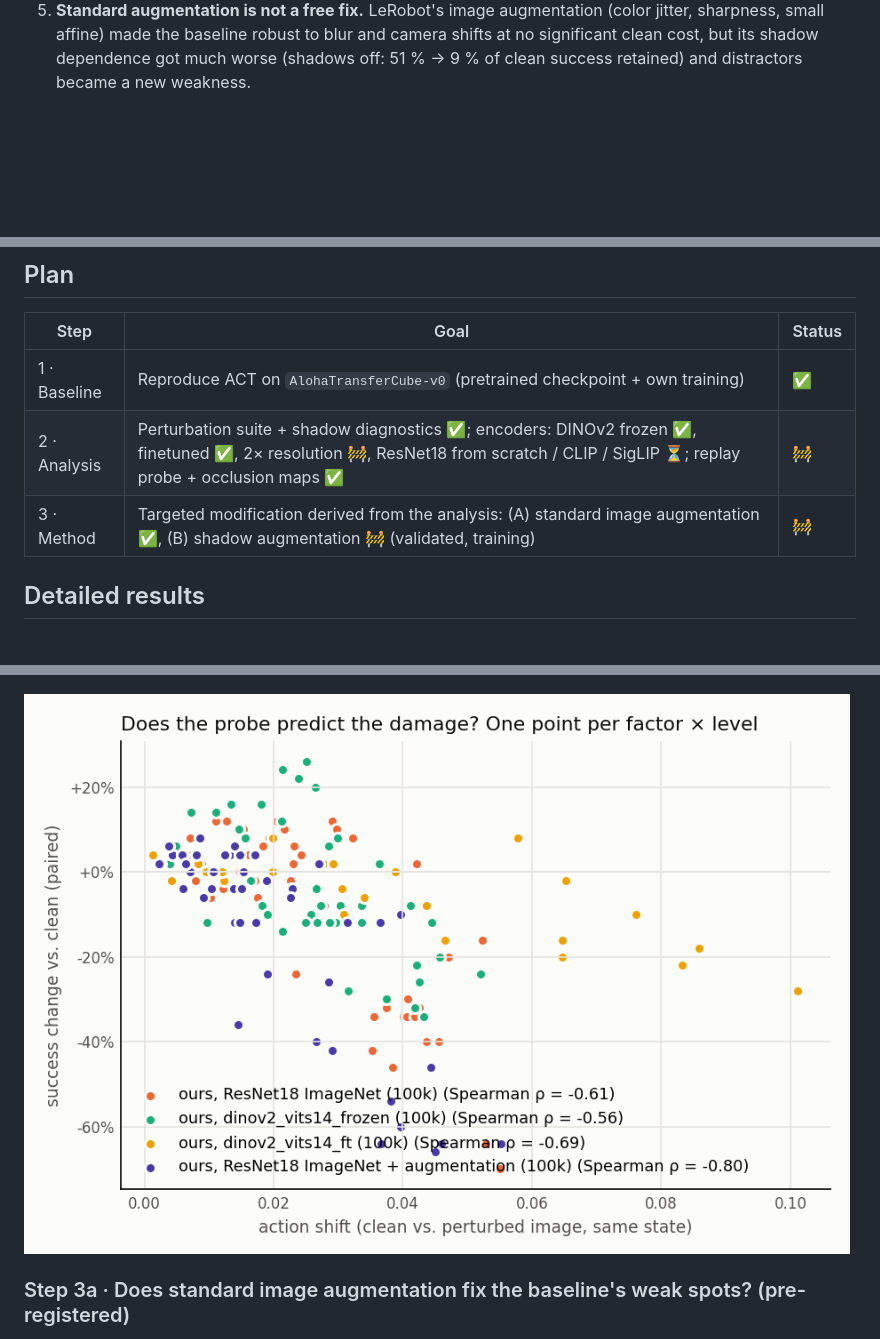
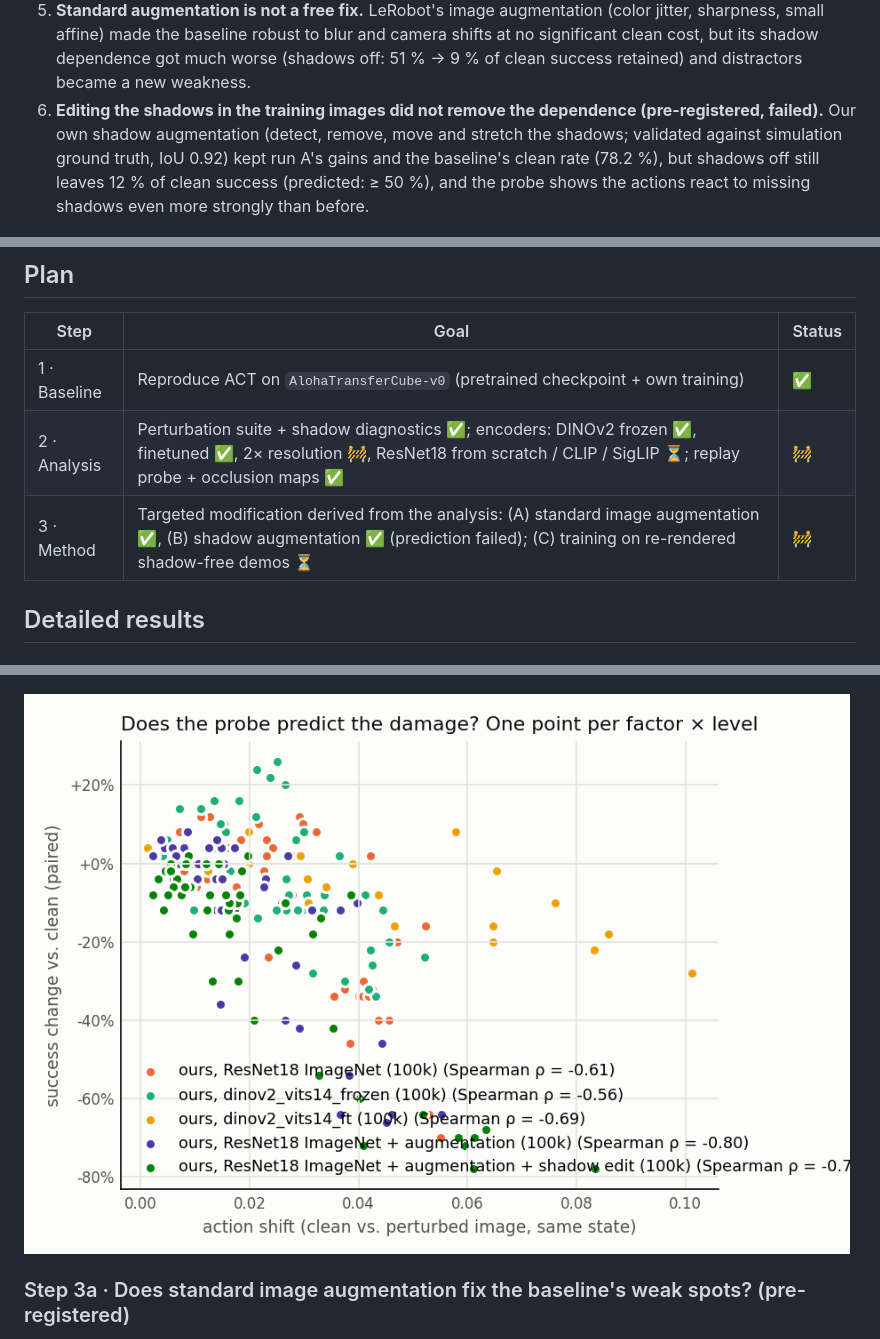
Before and after one commit to danielamrh/act-visual-robustness, a Markdown page: README.md, 3 parts joined by grey strips. GitHub-like rendering; pictures changed too: results/probe_action_shift_vs_drop.png; blank space fills up the shorter version.

```diff
--- a/README.md
+++ b/README.md
@@ -26,6 +26,10 @@ with purely visual perturbations, and works out **what each policy actually reli
 5. **Standard augmentation is not a free fix.** LeRobot's image augmentation (color jitter, sharpness, small affine)
    made the baseline robust to blur and camera shifts at no significant clean cost, but its shadow dependence got much
    worse (shadows off: 51 % → 9 % of clean success retained) and distractors became a new weakness.
+6. **Editing the shadows in the training images did not remove the dependence (pre-registered, failed).** Our own
+   shadow augmentation (detect, remove, move and stretch the shadows; validated against simulation ground truth, IoU 0.92)
+   kept run A's gains and the baseline's clean rate (78.2 %), but shadows off still leaves 12 % of clean success
+   (predicted: ≥ 50 %), and the probe shows the actions react to missing shadows even more strongly than before.
 
 ![Success retained relative to each policy's clean rate (same seeds), per perturbation and severity](results/robustness_curves_relative.png)
 
@@ -68,7 +73,7 @@ gripper; frozen DINOv2 (bottom) depends on the whole table and background.*
 |---|---|---|
 | 1 · Baseline | Reproduce ACT on `AlohaTransferCube-v0` (pretrained checkpoint + own training) | ✅ |
 | 2 · Analysis | Perturbation suite + shadow diagnostics ✅; encoders: DINOv2 frozen ✅, finetuned ✅, 2× resolution 🚧, ResNet18 from scratch / CLIP / SigLIP ⏳; replay probe + occlusion maps ✅ | 🚧 |
-| 3 · Method | Targeted modification derived from the analysis: (A) standard image augmentation ✅, (B) shadow augmentation 🚧 (validated, training) | 🚧 |
+| 3 · Method | Targeted modification derived from the analysis: (A) standard image augmentation ✅, (B) shadow augmentation ✅ (prediction failed); (C) training on re-rendered shadow-free demos ⏳ | 🚧 |
 
 ## Detailed results
 
```
Also changed, not shown: other parts of README.md (+51 -0 lines), results/occlusion_resnet18_shadowaug.png (added).
